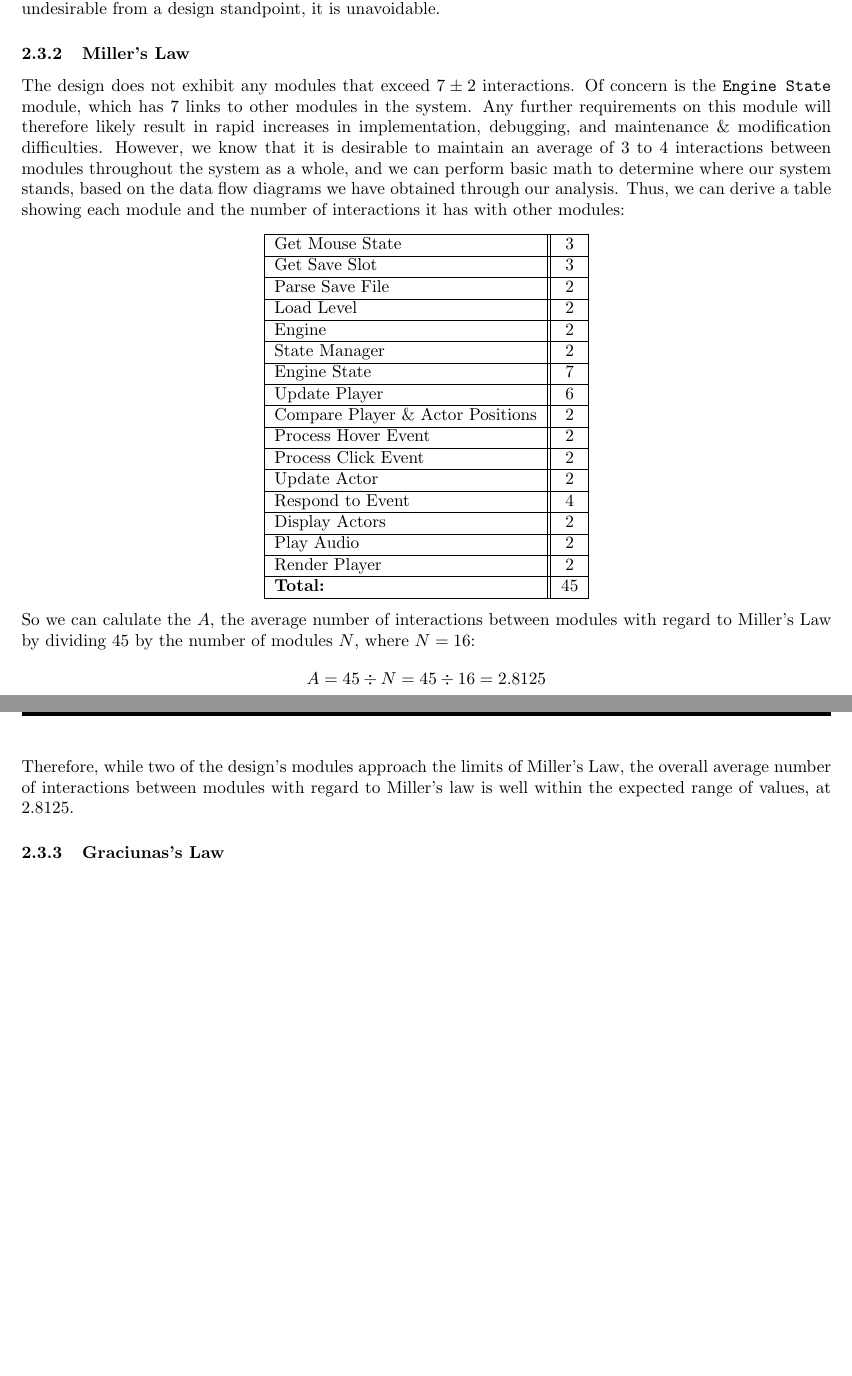
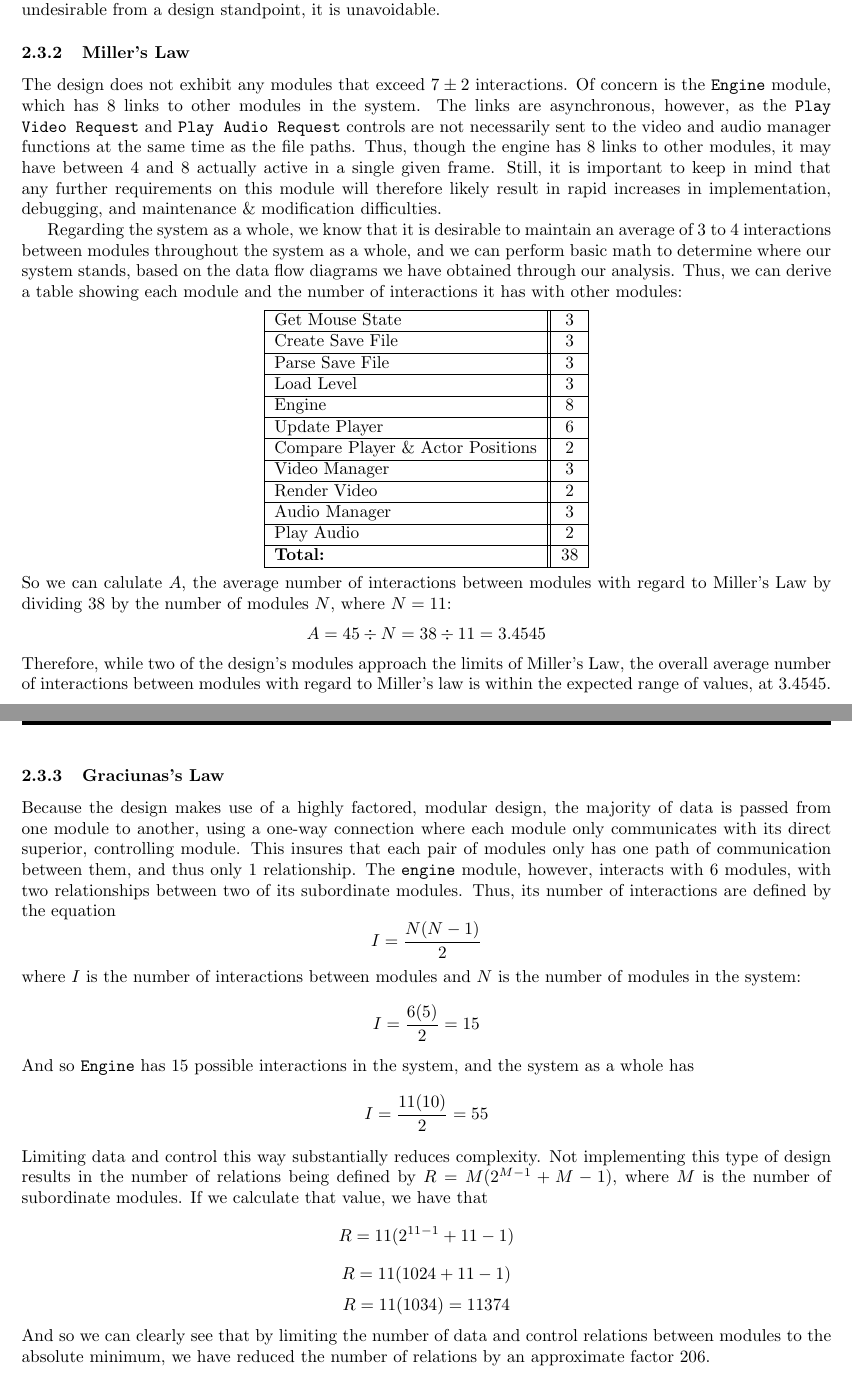
Before and after one commit to MemoryDealer/TeamUSA, a LaTeX document (Design Documentation/Software Design Document.tex): two parts of pages 5 and 6 of 6 before the commit and two parts of pages 5 and 6 of 7 after it, joined at a grey line, cut so that both start at the same text, the shorter picture padded with empty space. Compiled offline with pdfLaTeX.

Commit message:
Design document updates for Dynamic Data Flow (75%)

```diff
--- a/Design Documentation/Software Design Document.tex
+++ b/Design Documentation/Software Design Document.tex
@@ -66,34 +66,41 @@
 		\subsubsection{Coupling}
 			The design exhibits high levels of data coupling between modules, and a low level of control coupling between modules. Data coupling, while potentially undesirable, is the least detrimental form of coupling, and is likely present in every software design to some degree. In general, our design is data coupled at interfaces between higher level modules and lower level modules, and the data is being passed down the hierarchy for efferent modules and up the hierarchy for afferent modules, as expected. Control coupling occurs in the design at interfaces between controller-type modules and the modules they control. Because the system is a game, it relies on certain modules to control the overall execution of the other, subordinate data processing modules. These control modules then are necessarily coupled to their subordinate processing modules. While this is undesirable from a design standpoint, it is unavoidable.
 		\subsubsection{Miller's Law}
-			The design does not exhibit any modules that exceed $7\pm2$ interactions. Of concern is the \texttt{Engine State} module, which has 7 links to other modules in the system. Any further requirements on this module will therefore likely result in rapid increases in implementation, debugging, and maintenance \& modification difficulties. However, we know that it is desirable to maintain an average of 3 to 4 interactions between modules throughout the system as a whole, and we can perform basic math to determine where our system stands, based on the data flow diagrams we have obtained through our analysis. Thus, we can derive a table showing each module and the number of interactions it has with other modules:
+			The design does not exhibit any modules that exceed $7\pm2$ interactions. Of concern is the \texttt{Engine} module, which has 8 links to other modules in the system. The links are asynchronous, however, as the \texttt{Play Video Request} and \texttt{Play Audio Request} controls are not necessarily sent to the video and audio manager functions at the same time as the file paths. Thus, though the engine has 8 links to other modules, it may have between 4 and 8 actually active in a single given frame. Still, it is important to keep in mind that any further requirements on this module will therefore likely result in rapid increases in implementation, debugging, and maintenance \& modification difficulties.
+
+			Regarding the system as a whole, we know that it is desirable to maintain an average of 3 to 4 interactions between modules throughout the system as a whole, and we can perform basic math to determine where our system stands, based on the data flow diagrams we have obtained through our analysis. Thus, we can derive a table showing each module and the number of interactions it has with other modules:
 			\begin{center}
 				\begin{tabular}{| l || c |}
 					\hline
 					Get Mouse State 					& 3 \\ \hline
-					Get Save Slot 						& 3 \\ \hline
-					Parse Save File 					& 2 \\ \hline
-					Load Level							& 2 \\ \hline
-					Engine								& 2 \\ \hline
-					State Manager 						& 2 \\ \hline
-					Engine State						& 7 \\ \hline
+					Create Save File					& 3 \\ \hline
+					Parse Save File 					& 3 \\ \hline
+					Load Level							& 3 \\ \hline
+					Engine								& 8 \\ \hline
 					Update Player						& 6 \\ \hline
 					Compare Player \& Actor Positions	& 2 \\ \hline
-					Process Hover Event					& 2 \\ \hline
-					Process Click Event					& 2	\\ \hline
-					Update Actor						& 2 \\ \hline
-					Respond to Event					& 4 \\ \hline
-					Display Actors						& 2 \\ \hline
+					Video Manager						& 3 \\ \hline
+					Render Video						& 2 \\ \hline
+					Audio Manager						& 3 \\ \hline
 					Play Audio							& 2 \\ \hline
-					Render Player						& 2 \\ \hline
-					\textbf{Total:}						& 45 \\
+					\textbf{Total:}						& 38 \\
 					\hline
 				\end{tabular}
 			\end{center}
-			So we can calulate the $A$, the average number of interactions between modules with regard to Miller's Law by dividing 45 by the number of modules $N$, where $N = 16$:
-			$$A = 45 \div N = 45 \div 16 = 2.8125$$
-			Therefore, while two of the design's modules approach the limits of Miller's Law, the overall average number of interactions between modules with regard to Miller's law is well within the expected range of values, at $2.8125$.
+			So we can calulate $A$, the average number of interactions between modules with regard to Miller's Law by dividing 38 by the number of modules $N$, where $N = 11$:
+			$$A = 45 \div N = 38 \div 11 = 3.4545$$
+			Therefore, while two of the design's modules approach the limits of Miller's Law, the overall average number of interactions between modules with regard to Miller's law is within the expected range of values, at $3.4545$.
 		\subsubsection{Graciunas's Law}
+			Because the design makes use of a highly factored, modular design, the majority of data is passed from one module to another, using a one-way connection where each module only communicates with its direct superior, controlling module. This insures that each pair of modules only has one path of communication between them, and thus only 1 relationship. The \texttt{engine} module, however, interacts with 6 modules, with two relationships between two of its subordinate modules. Thus, its number of interactions are defined by the equation $$I = \frac{N(N - 1)}{2}$$
+			where $I$ is the number of interactions between modules and $N$ is the number of modules in the system:
+			$$I = \frac{6(5)}{2} = 15$$
+			And so \texttt{Engine} has 15 possible interactions in the system, and the system as a whole has
+			$$I = \frac{11(10)}{2} = 55$$
+			Limiting data and control this way substantially reduces complexity. Not implementing this type of design results in the number of relations being defined by $R = M(2^{M-1} + M - 1)$, where $M$ is the number of subordinate modules. If we calculate that value, we have that
+			$$R = 11(2^{11-1} + 11 - 1)$$
+			$$R = 11(1024 + 11 - 1)$$
+			$$R = 11(1034) = 11374$$
+			And so we can clearly see that by limiting the number of data and control relations between modules to the absolute minimum, we have reduced the number of relations by an approximate factor $206$.
 		\subsubsection{Factoring}
 		\subsubsection{Scope of Control}
 		\subsubsection{Black Boxes}
```
Also changed, not shown: Design Documentation/Software Design Document.pdf, Design Documentation/Software Design Document.tex (2 more changed lines).
